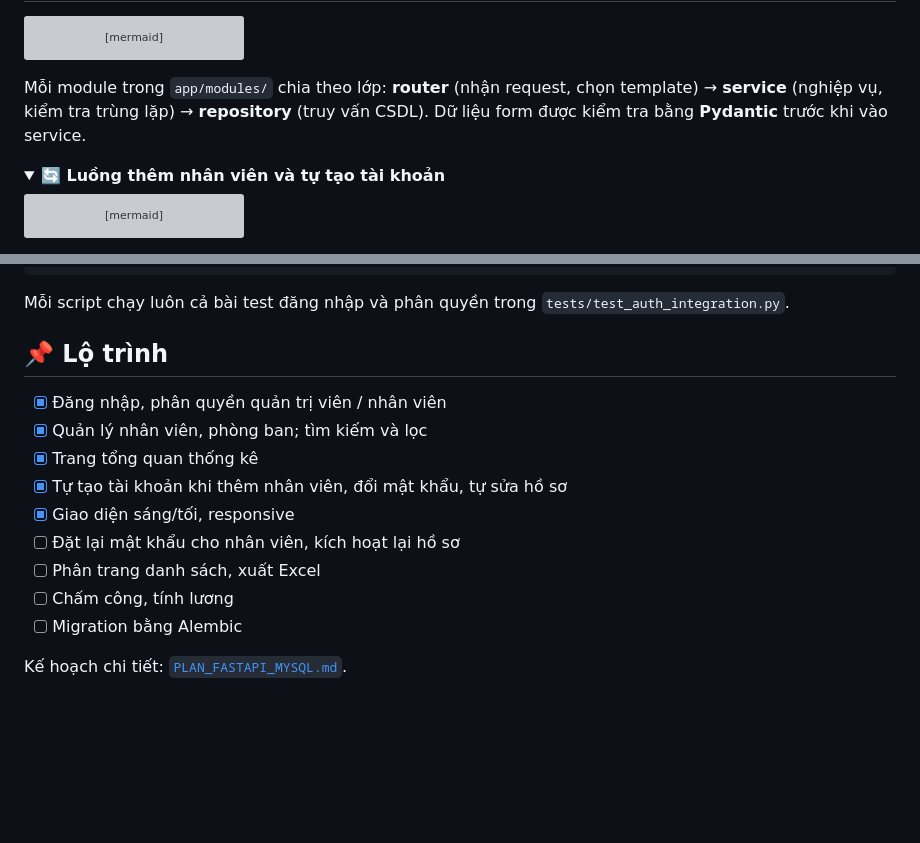
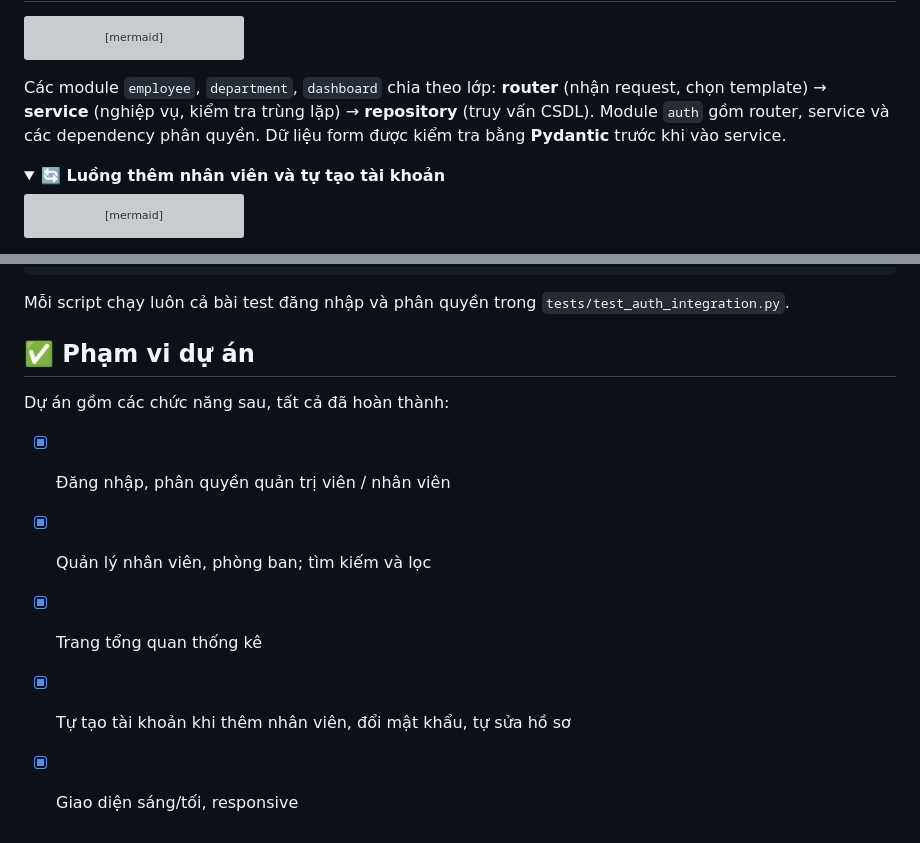
Before and after one commit to vinhnro0005-sys/hr-management-web, a Markdown page: README.md, 2 parts joined by grey strips. Rendered like a GitHub page; folded sections open; blank space fills up the shorter version; grey boxes are pictures that could not be loaded.

Commit message:
README: bỏ các chức năng chưa làm, sửa sơ đồ CSDL và mô tả module
- Đổi mục "Lộ trình" thành "Phạm vi dự án", chỉ giữ chức năng đã hoàn thành
- Bỏ liên kết tới PLAN_FASTAPI_MYSQL.md (kế hoạch có các chức năng không làm)
- Sơ đồ CSDL: tài khoản admin không gắn nhân viên nên quan hệ là 0..1 ở cả hai phía
- Ghi đúng cấu trúc lớp: module auth không có repository

Co-Authored-By: Claude Opus 5.5 <noreply@anthropic.com>
Claude-Session: https://claude.ai/code/session_01ABpW3D9xLxWWFTn99AS2Fq

````diff
--- a/README.md
+++ b/README.md
@@ -82,7 +82,7 @@ flowchart LR
     T -- "HTML" --> B
 ```
 
-Mỗi module trong `app/modules/` chia theo lớp: **router** (nhận request, chọn template) → **service** (nghiệp vụ, kiểm tra trùng lặp) → **repository** (truy vấn CSDL). Dữ liệu form được kiểm tra bằng **Pydantic** trước khi vào service.
+Các module `employee`, `department`, `dashboard` chia theo lớp: **router** (nhận request, chọn template) → **service** (nghiệp vụ, kiểm tra trùng lặp) → **repository** (truy vấn CSDL). Module `auth` gồm router, service và các dependency phân quyền. Dữ liệu form được kiểm tra bằng **Pydantic** trước khi vào service.
 
 <details>
 <summary><b>🔄 Luồng thêm nhân viên và tự tạo tài khoản</b></summary>
@@ -291,16 +291,12 @@ python tests/test_profile_edit.py
 
 Mỗi script chạy luôn cả bài test đăng nhập và phân quyền trong `tests/test_auth_integration.py`.
 
-## 📌 Lộ trình
+## ✅ Phạm vi dự án
+
+Dự án gồm các chức năng sau, tất cả đã hoàn thành:
 
 - [x] Đăng nhập, phân quyền quản trị viên / nhân viên
 - [x] Quản lý nhân viên, phòng ban; tìm kiếm và lọc
 - [x] Trang tổng quan thống kê
 - [x] Tự tạo tài khoản khi thêm nhân viên, đổi mật khẩu, tự sửa hồ sơ
 - [x] Giao diện sáng/tối, responsive
-- [ ] Đặt lại mật khẩu cho nhân viên, kích hoạt lại hồ sơ
-- [ ] Phân trang danh sách, xuất Excel
-- [ ] Chấm công, tính lương
-- [ ] Migration bằng Alembic
-
-Kế hoạch chi tiết: [`PLAN_FASTAPI_MYSQL.md`](PLAN_FASTAPI_MYSQL.md).
````
Also changed, not shown: other parts of README.md (+1 -1 lines).
